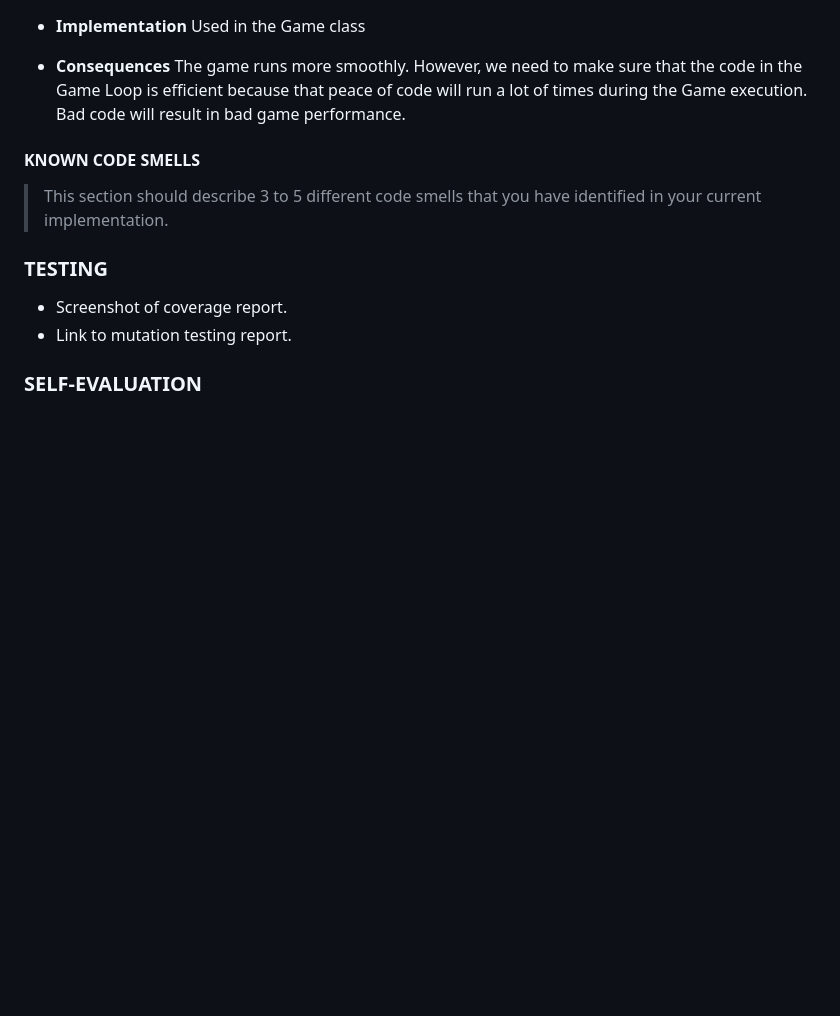
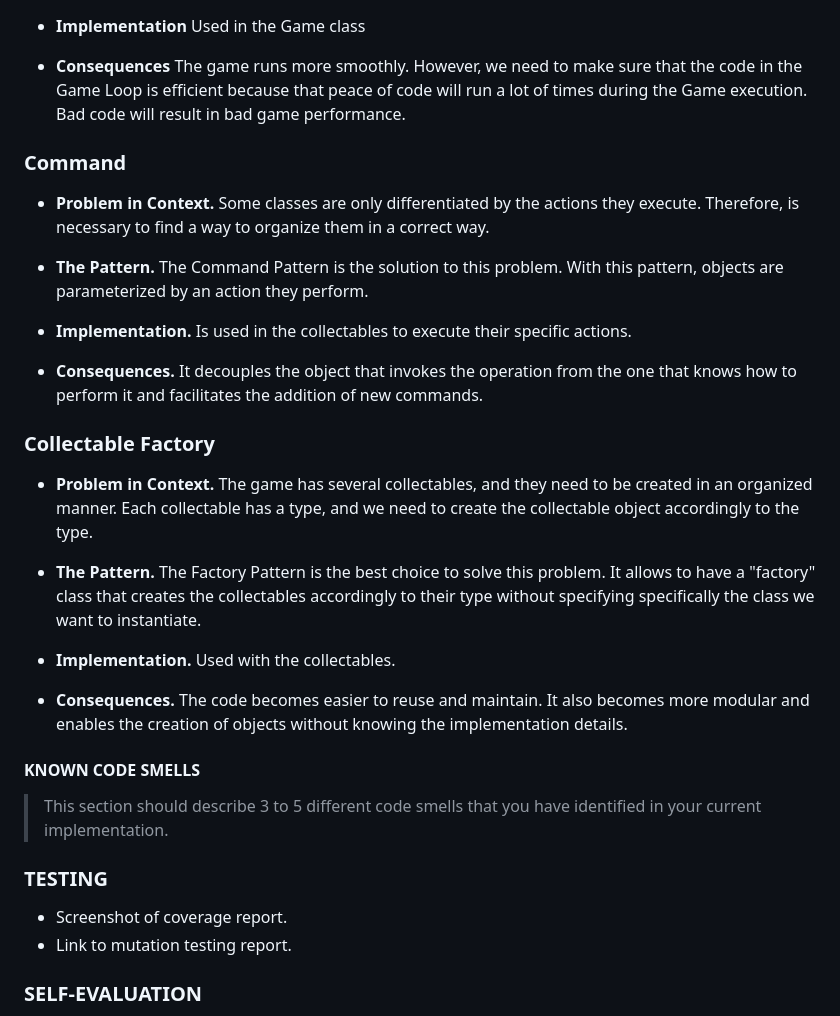
Before and after one commit to FEUP-LDTS-2023/project-l04gr03, a Markdown page: docs/README.md, the part around the change. GitHub-like rendering; blank space fills up the shorter version.

Commit message:
Command pattern and factory pattern added to the report

```diff
--- a/docs/README.md
+++ b/docs/README.md
@@ -148,6 +148,33 @@ are updated in each loop.
 - **Consequences** The game runs more smoothly. However, we need to make sure that the code in the Game Loop
 is efficient because that peace of code will run a lot of times during the Game execution. Bad code will result in bad game performance.
 
+### Command
+
+- **Problem in Context.** Some classes are only differentiated by the actions they execute. Therefore, is necessary to find a way to organize them in a correct way.
+
+
+- **The Pattern.** The Command Pattern is the solution to this problem. With this pattern, objects are parameterized by an action they perform.
+
+
+- **Implementation.** Is used in the collectables to execute their specific actions.
+
+
+- **Consequences.** It decouples the object that invokes the operation from the one that knows how to perform it and
+facilitates the addition of new commands.
+
+
+### Collectable Factory
+
+- **Problem in Context.** The game has several collectables, and they need to be created in an organized manner. Each collectable has a type, and we need to create the collectable object accordingly to the type.
+
+
+- **The Pattern.** The Factory Pattern is the best choice to solve this problem. It allows to have a "factory" class that creates the collectables accordingly to their type without specifying specifically the class we want to instantiate.
+
+
+- **Implementation.** Used with the collectables.
+
+
+- **Consequences.**  The code becomes easier to reuse and maintain. It also becomes more modular and enables the creation of objects without knowing the implementation details.
 #### KNOWN CODE SMELLS
 
 > This section should describe 3 to 5 different code smells that you have identified in your current implementation.
```
